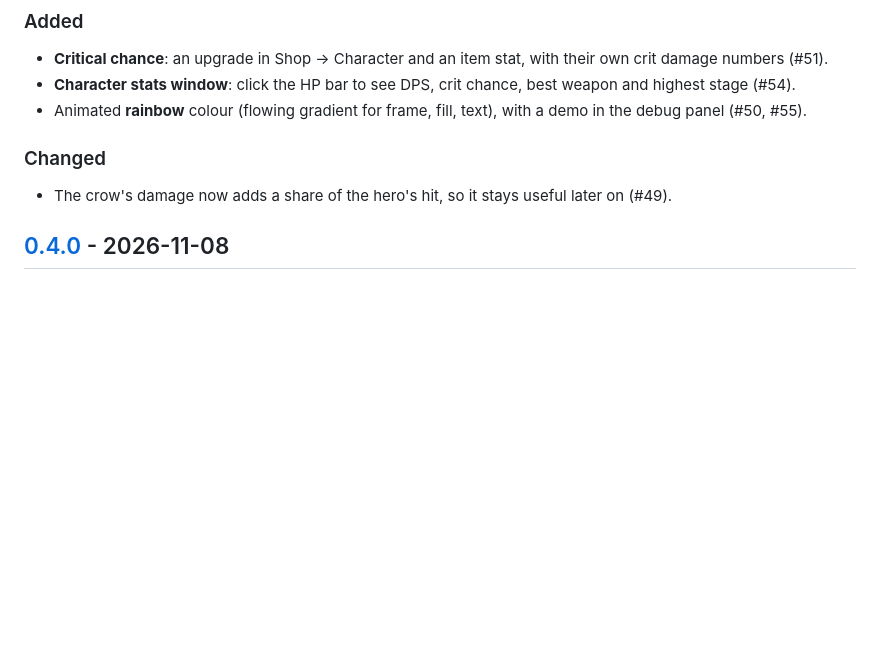
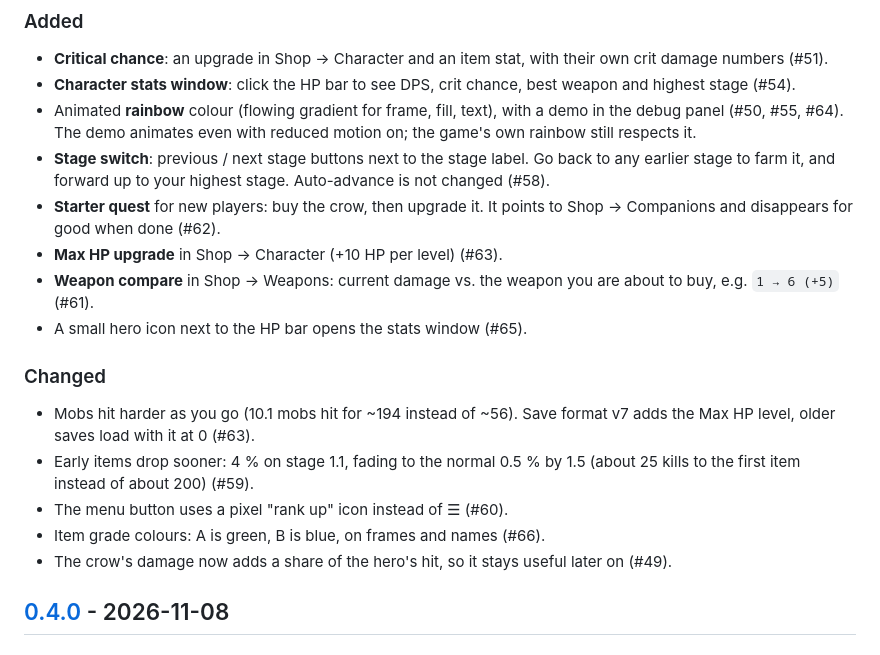
Before and after one commit to ohwelleu/browser-afk-game, a Markdown page: CHANGELOG.md, the part around the change. GitHub-like rendering; blank space fills up the shorter version.

Commit message:
Docs: character select in backlog, tick shipped items, changelog for merged PRs (#70)
Co-authored-by: Claude Sonnet 5.5 <noreply@anthropic.com>

```diff
--- a/CHANGELOG.md
+++ b/CHANGELOG.md
@@ -14,10 +14,26 @@ and this project follows [Semantic Versioning](https://semver.org/spec/v2.0.0.ht
 - **Character stats window**: click the HP bar to see DPS, crit chance,
   best weapon and highest stage (#54).
 - Animated **rainbow** colour (flowing gradient for frame, fill, text),
-  with a demo in the debug panel (#50, #55).
+  with a demo in the debug panel (#50, #55, #64). The demo animates even
+  with reduced motion on; the game's own rainbow still respects it.
+- **Stage switch**: previous / next stage buttons next to the stage label.
+  Go back to any earlier stage to farm it, and forward up to your highest
+  stage. Auto-advance is not changed (#58).
+- **Starter quest** for new players: buy the crow, then upgrade it. It
+  points to Shop → Companions and disappears for good when done (#62).
+- **Max HP upgrade** in Shop → Character (+10 HP per level) (#63).
+- **Weapon compare** in Shop → Weapons: current damage vs. the weapon you
+  are about to buy, e.g. `1 → 6 (+5)` (#61).
+- A small hero icon next to the HP bar opens the stats window (#65).
 
 ### Changed
 
+- Mobs hit harder as you go (10.1 mobs hit for ~194 instead of ~56). Save
+  format v7 adds the Max HP level, older saves load with it at 0 (#63).
+- Early items drop sooner: 4 % on stage 1.1, fading to the normal 0.5 % by
+  1.5 (about 25 kills to the first item instead of about 200) (#59).
+- The menu button uses a pixel "rank up" icon instead of ☰ (#60).
+- Item grade colours: A is green, B is blue, on frames and names (#66).
 - The crow's damage now adds a share of the hero's hit, so it stays useful
   later on (#49).
 
```
Also changed, not shown: docs/BACKLOG.md (+15 -6 lines).
